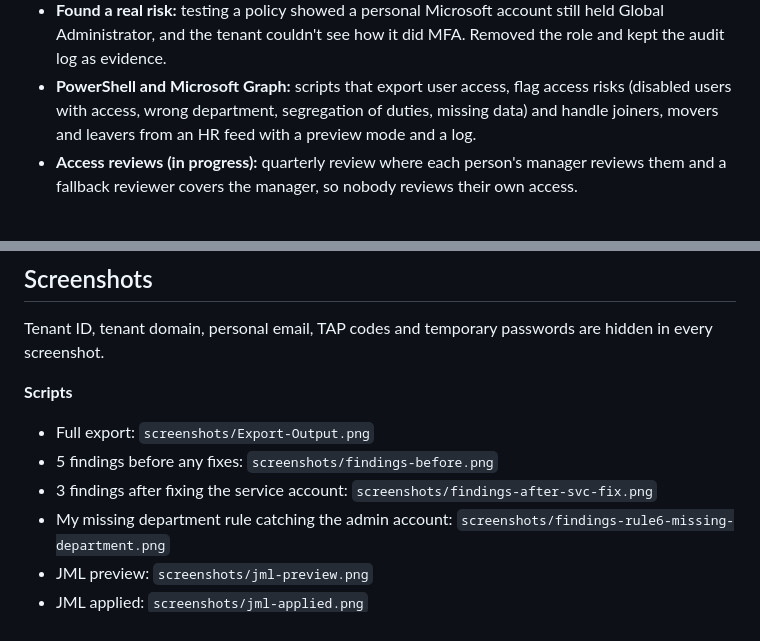
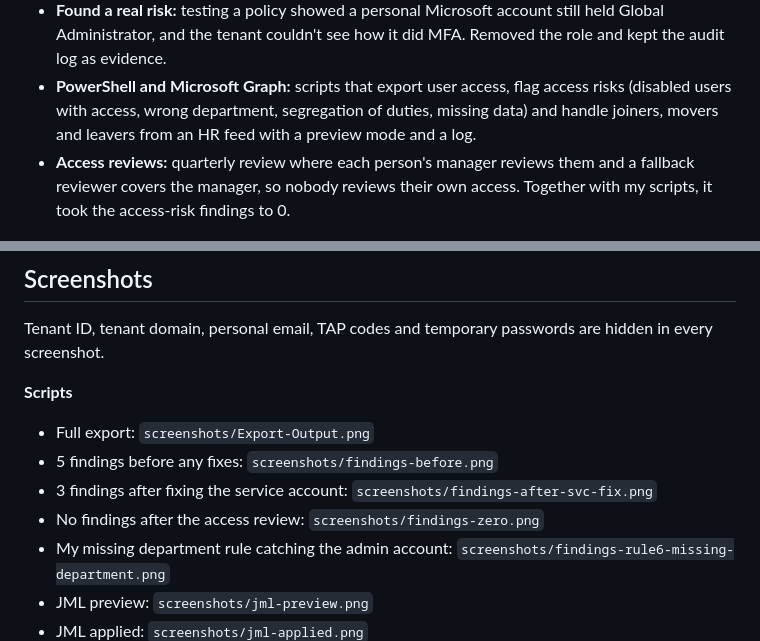
Before and after one commit to amjad-khan-cyber/entra-iam-lab, a Markdown page: README.md, 2 parts joined by grey strips. Rendered like a GitHub page.

```diff
--- a/README.md
+++ b/README.md
@@ -13,7 +13,7 @@ I used AI to help write the scripts. My part was designing how they should work,
 - **PIM:** no account has standing User Admin, Helpdesk or Global Admin except my daily admin and the break-glass account. Global Admin needs a second person to approve, and activating any of the three roles needs a fresh passkey.
 - **Found a real risk:** testing a policy showed a personal Microsoft account still held Global Administrator, and the tenant couldn't see how it did MFA. Removed the role and kept the audit log as evidence.
 - **PowerShell and Microsoft Graph:** scripts that export user access, flag access risks (disabled users with access, wrong department, segregation of duties, missing data) and handle joiners, movers and leavers from an HR feed with a preview mode and a log.
-- **Access reviews (in progress):** quarterly review where each person's manager reviews them and a fallback reviewer covers the manager, so nobody reviews their own access.
+- **Access reviews:** quarterly review where each person's manager reviews them and a fallback reviewer covers the manager, so nobody reviews their own access. Together with my scripts, it took the access-risk findings to 0.
 
 ![PIM: Helpdesk Administrator changed from permanent to eligible](screenshots/pim-helpdesk-eligible.png)
 
@@ -248,6 +255,7 @@ Tenant ID, tenant domain, personal email, TAP codes and temporary passwords are
 - Full export: `screenshots/Export-Output.png`
 - 5 findings before any fixes: `screenshots/findings-before.png`
 - 3 findings after fixing the service account: `screenshots/findings-after-svc-fix.png`
+- No findings after the access review: `screenshots/findings-zero.png`
 - My missing department rule catching the admin account: `screenshots/findings-rule6-missing-department.png`
 - JML preview: `screenshots/jml-preview.png`
 - JML applied: `screenshots/jml-applied.png`
```
Also changed, not shown: other parts of README.md (+10 -2 lines), screenshots/findings-zero.png (added).
